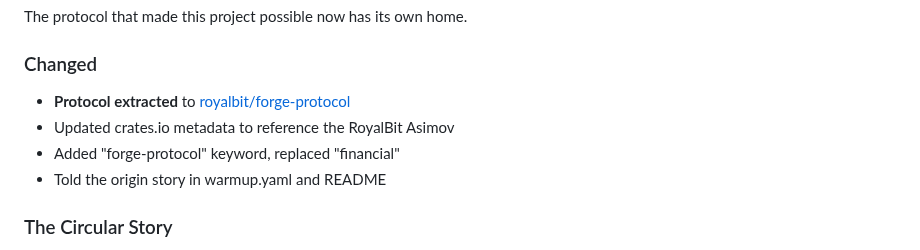
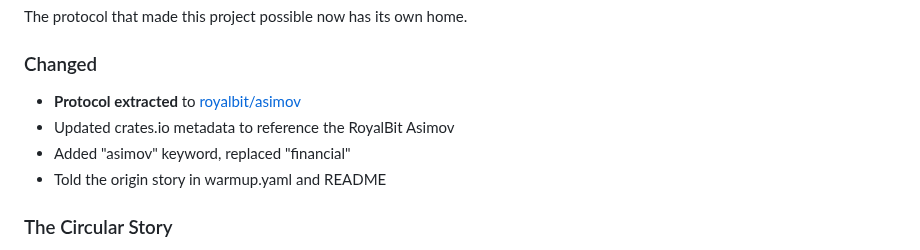
Before and after one commit to mollendorff-ai/forge, a Markdown page: CHANGELOG.md, the part around the change. Drawn GitHub-style.

Commit message:
docs: Fix forge-protocol → asimov references in CHANGELOG
Historical references cleaned up for consistency.

🤖 Generated with [Claude Code](https://claude.com/claude-code)

Co-Authored-By: Claude <noreply@anthropic.com>

```diff
--- a/CHANGELOG.md
+++ b/CHANGELOG.md
@@ -294,9 +294,9 @@ The protocol that made this project possible now has its own home.
 
 ### Changed
 
-- **Protocol extracted** to [royalbit/forge-protocol](https://github.com/royalbit/asimov)
+- **Protocol extracted** to [royalbit/asimov](https://github.com/royalbit/asimov)
 - Updated crates.io metadata to reference the RoyalBit Asimov
-- Added "forge-protocol" keyword, replaced "financial"
+- Added "asimov" keyword, replaced "financial"
 - Told the origin story in warmup.yaml and README
 
 ### The Circular Story
```
